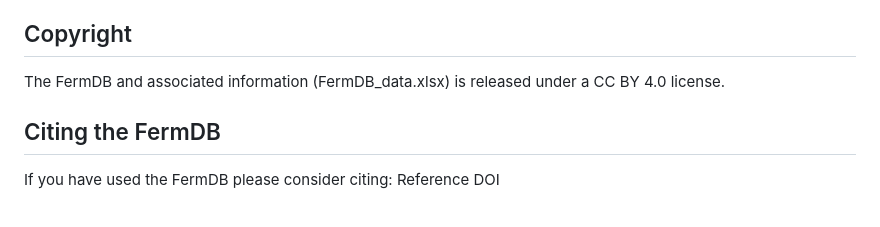
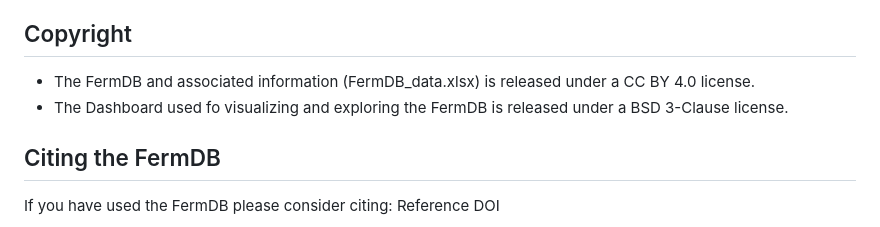
Before and after one commit to bokulich-lab/FermDB, a Markdown page: README.md, the part around the change printed below. Rendered like a GitHub page.

Commit message:
Update README.md copyright
Updated the information for the copyright

```diff
--- a/README.md
+++ b/README.md
@@ -44,6 +44,7 @@ The FermDB can be downloaded as a XLSX or tsv file.
 
 ##  Copyright
-The FermDB and associated information (FermDB_data.xlsx) is released under a CC BY 4.0 license.
+- The FermDB and associated information (FermDB_data.xlsx) is released under a CC BY 4.0 license.
+- The Dashboard used fo visualizing and exploring the FermDB is released under a BSD 3-Clause license.
 
 ## Citing the FermDB
 If you have used the FermDB please consider citing:
```
Also changed, not shown: other parts of README.md (+1 -1 lines).
